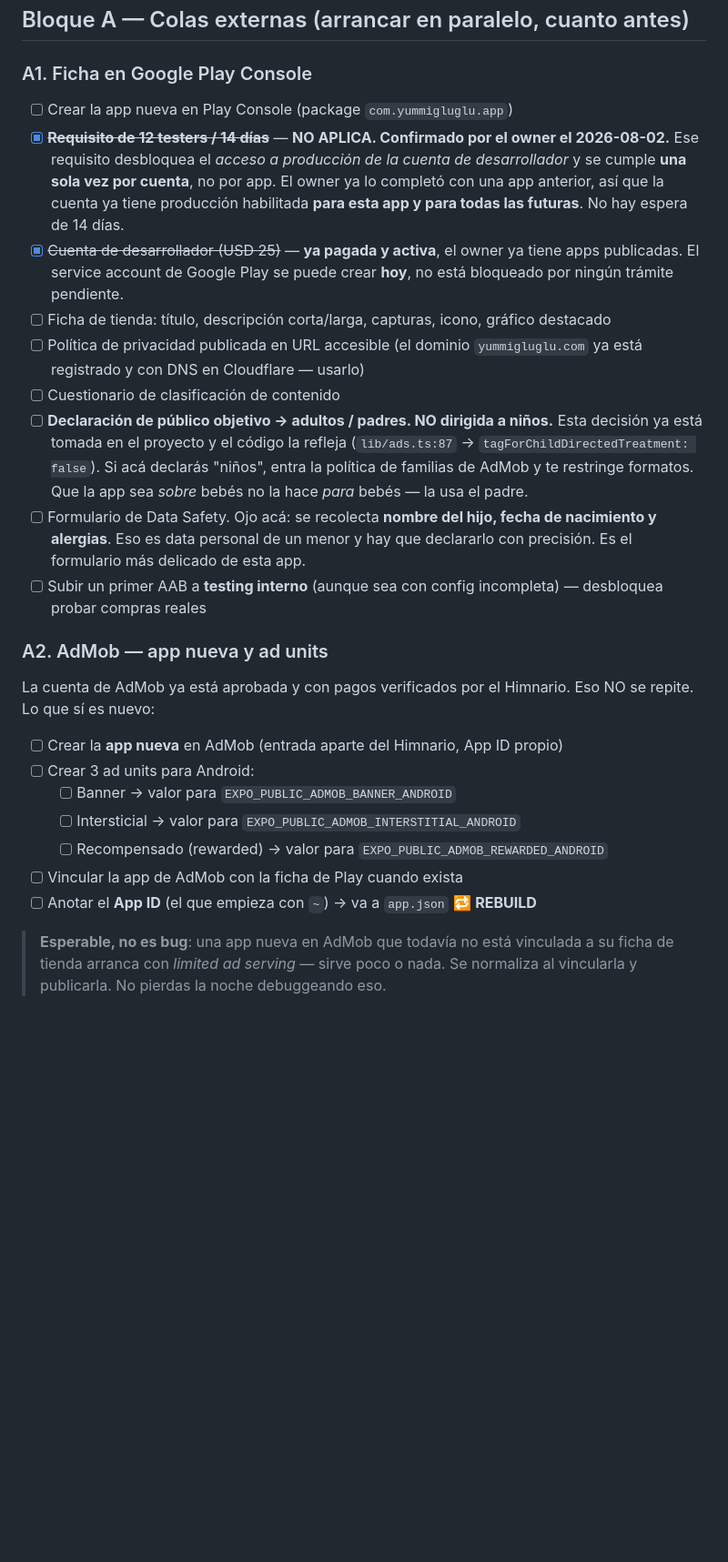
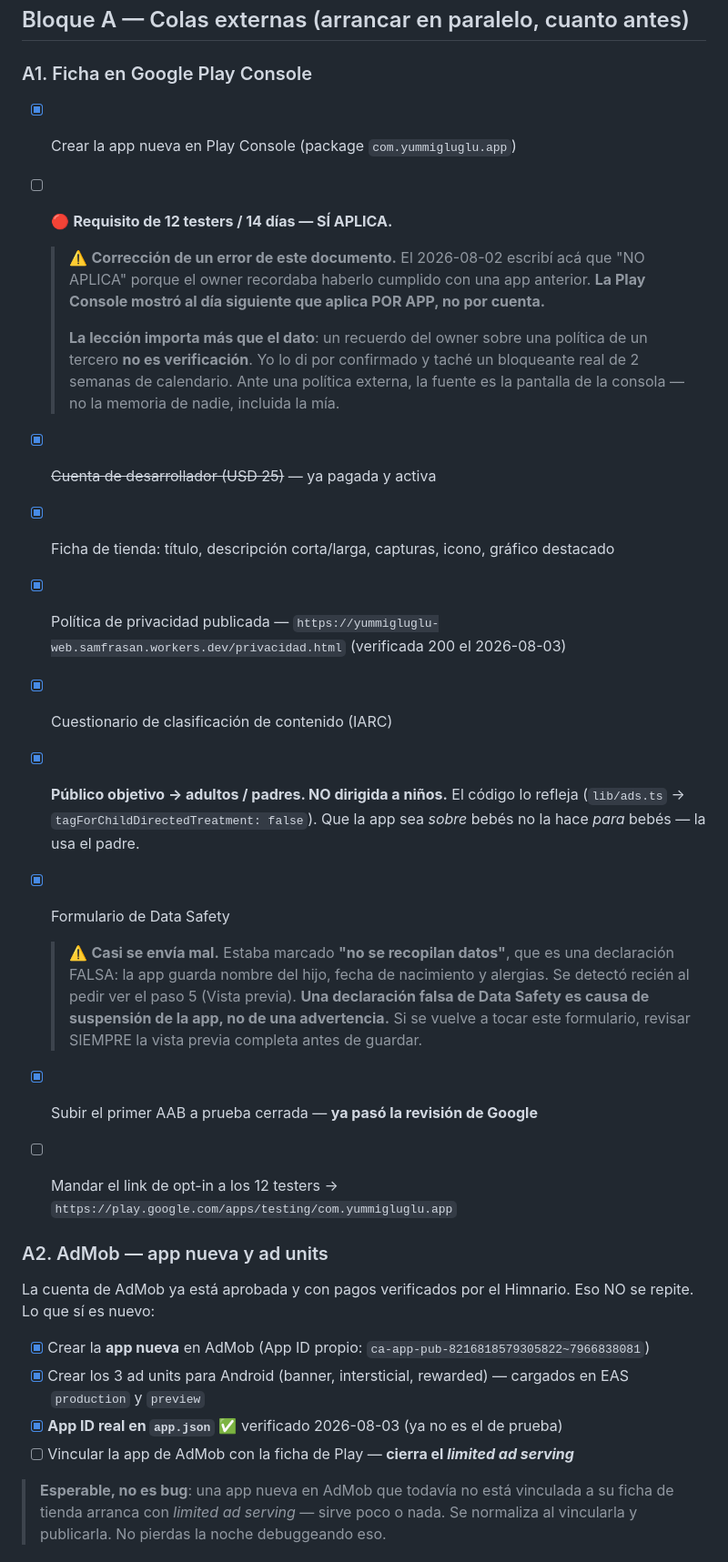
Before and after one commit to Samuel551/yummigluglu, a Markdown page: docs/checklist-produccion.md, the part around one of its changes. Shown at 91% size. Drawn GitHub-style; blank space fills up the shorter version.

```diff
--- a/docs/checklist-produccion.md
+++ b/docs/checklist-produccion.md
@@ -37,27 +57,33 @@ El backend NO es el cuello de botella. Lo que falta es config externa + el binar
 
 ### A1. Ficha en Google Play Console
 
-- [ ] Crear la app nueva en Play Console (package `com.yummigluglu.app`)
-- [x] ~~**Requisito de 12 testers / 14 días**~~ — **NO APLICA. Confirmado por el owner el 2026-08-02.** Ese requisito desbloquea el _acceso a producción de la cuenta de desarrollador_ y se cumple **una sola vez por cuenta**, no por app. El owner ya lo completó con una app anterior, así que la cuenta ya tiene producción habilitada **para esta app y para todas las futuras**. No hay espera de 14 días.
-- [x] ~~Cuenta de desarrollador (USD 25)~~ — **ya pagada y activa**, el owner ya tiene apps publicadas. El service account de Google Play se puede crear **hoy**, no está bloqueado por ningún trámite pendiente.
-- [ ] Ficha de tienda: título, descripción corta/larga, capturas, icono, gráfico destacado
-- [ ] Política de privacidad publicada en URL accesible (el dominio `yummigluglu.com` ya está registrado y con DNS en Cloudflare — usarlo)
-- [ ] Cuestionario de clasificación de contenido
-- [ ] **Declaración de público objetivo → adultos / padres. NO dirigida a niños.** Esta decisión ya está tomada en el proyecto y el código la refleja (`lib/ads.ts:87` → `tagForChildDirectedTreatment: false`). Si acá declarás "niños", entra la política de familias de AdMob y te restringe formatos. Que la app sea _sobre_ bebés no la hace _para_ bebés — la usa el padre.
-- [ ] Formulario de Data Safety. Ojo acá: se recolecta **nombre del hijo, fecha de nacimiento y alergias**. Eso es data personal de un menor y hay que declararlo con precisión. Es el formulario más delicado de esta app.
-- [ ] Subir un primer AAB a **testing interno** (aunque sea con config incompleta) — desbloquea probar compras reales
+- [x] Crear la app nueva en Play Console (package `com.yummigluglu.app`)
+- [ ] 🔴 **Requisito de 12 testers / 14 días — SÍ APLICA.**
+
+  > ⚠️ **Corrección de un error de este documento.** El 2026-08-02 escribí acá que "NO APLICA" porque el owner recordaba haberlo cumplido con una app anterior. **La Play Console mostró al día siguiente que aplica POR APP, no por cuenta.**
+  >
+  > **La lección importa más que el dato**: un recuerdo del owner sobre una política de un tercero **no es verificación**. Yo lo di por confirmado y taché un bloqueante real de 2 semanas de calendario. Ante una política externa, la fuente es la pantalla de la consola — no la memoria de nadie, incluida la mía.
+
+- [x] ~~Cuenta de desarrollador (USD 25)~~ — ya pagada y activa
+- [x] Ficha de tienda: título, descripción corta/larga, capturas, icono, gráfico destacado
+- [x] Política de privacidad publicada — `https://yummigluglu-web.samfrasan.workers.dev/privacidad.html` (verificada 200 el 2026-08-03)
+- [x] Cuestionario de clasificación de contenido (IARC)
+- [x] **Público objetivo → adultos / padres. NO dirigida a niños.** El código lo refleja (`lib/ads.ts` → `tagForChildDirectedTreatment: false`). Que la app sea _sobre_ bebés no la hace _para_ bebés — la usa el padre.
+- [x] Formulario de Data Safety
+
+  > ⚠️ **Casi se envía mal.** Estaba marcado **"no se recopilan datos"**, que es una declaración FALSA: la app guarda nombre del hijo, fecha de nacimiento y alergias. Se detectó recién al pedir ver el paso 5 (Vista previa). **Una declaración falsa de Data Safety es causa de suspensión de la app, no de una advertencia.** Si se vuelve a tocar este formulario, revisar SIEMPRE la vista previa completa antes de guardar.
+
+- [x] Subir el primer AAB a prueba cerrada — **ya pasó la revisión de Google**
+- [ ] Mandar el link de opt-in a los 12 testers → `https://play.google.com/apps/testing/com.yummigluglu.app`
 
 ### A2. AdMob — app nueva y ad units
 
 La cuenta de AdMob ya está aprobada y con pagos verificados por el Himnario. Eso NO se repite. Lo que sí es nuevo:
 
-- [ ] Crear la **app nueva** en AdMob (entrada aparte del Himnario, App ID propio)
-- [ ] Crear 3 ad units para Android:
-  - [ ] Banner → valor para `EXPO_PUBLIC_ADMOB_BANNER_ANDROID`
-  - [ ] Intersticial → valor para `EXPO_PUBLIC_ADMOB_INTERSTITIAL_ANDROID`
-  - [ ] Recompensado (rewarded) → valor para `EXPO_PUBLIC_ADMOB_REWARDED_ANDROID`
-- [ ] Vincular la app de AdMob con la ficha de Play cuando exista
-- [ ] Anotar el **App ID** (el que empieza con `~`) → va a `app.json` 🔁 **REBUILD**
+- [x] Crear la **app nueva** en AdMob (App ID propio: `ca-app-pub-8216818579305822~7966838081`)
+- [x] Crear los 3 ad units para Android (banner, intersticial, rewarded) — cargados en EAS `production` y `preview`
+- [x] **App ID real en `app.json`** ✅ verificado 2026-08-03 (ya no es el de prueba)
+- [ ] Vincular la app de AdMob con la ficha de Play — **cierra el _limited ad serving_**
 
 > **Esperable, no es bug**: una app nueva en AdMob que todavía no está vinculada a su ficha de tienda arranca con _limited ad serving_ — sirve poco o nada. Se normaliza al vincularla y publicarla. No pierdas la noche debuggeando eso.
 
```
Also changed, not shown: other parts of docs/checklist-produccion.md (+103 -51 lines).
